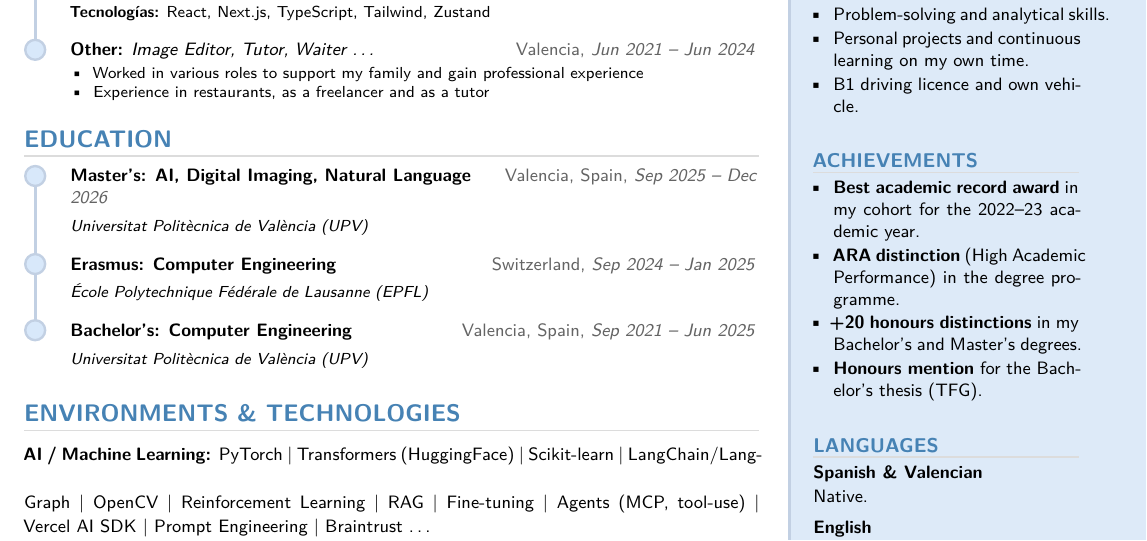
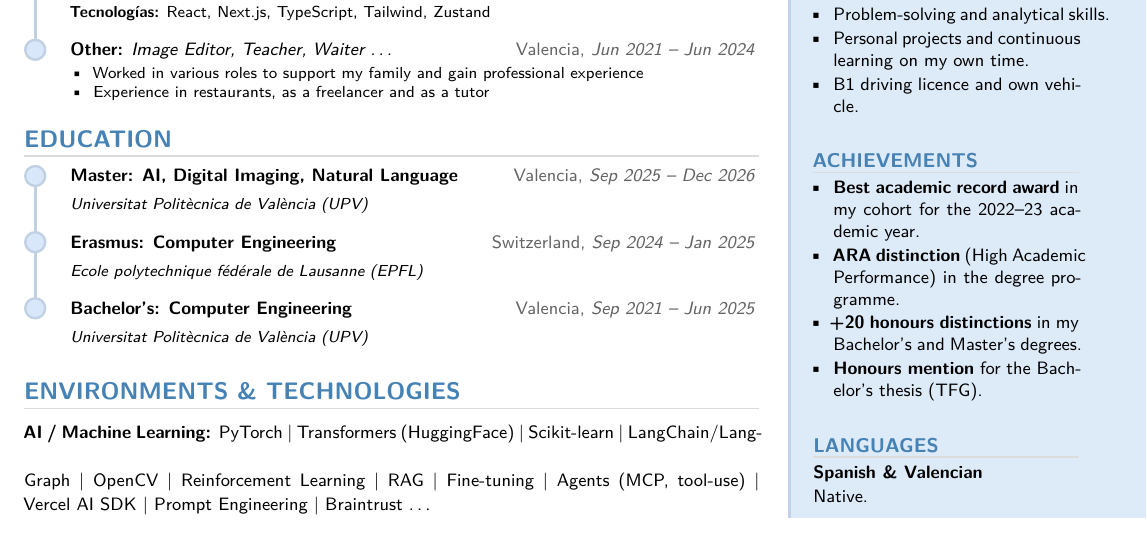
Before and after one commit to MiquelGomezCorral/Curriculum, a LaTeX CV (cv_en.tex): part of the page, cut so that both start at the same text. Compiled offline with XeLaTeX.

Commit message:
fix: sync EN to ES ground truth, fix contact par
- Remove possessive from Master's title
- Strip Spain from Valencia locations (match ES)
- Fix EPFL name format (lowercase, no accent)
- Fix Teacher vs Tutor in Other entry
- Add missing par on Email contact line (both files)

```diff
--- a/cv_en.tex
+++ b/cv_en.tex
@@ -90,7 +90,7 @@ Currently, I seek to continue growing as an engineer \textbf{in the} \underline{
 %    \techstack{Photoshop, GIMP}}
 
 \cventry{Jun 2021 -- Jun 2024}{Valencia}{dotgray}%
-  {Other:}{\textit{Image Editor, Tutor, Waiter \ldots}}%
+  {Other:}{\textit{Image Editor, Teacher, Waiter \ldots}}%
   {\begin{itemize}[nosep, left=0pt]
     \item Worked in various roles to support my family and gain professional experience
     \item Experience in restaurants, as a freelancer and as a tutor
@@ -103,15 +103,15 @@ Currently, I seek to continue growing as an engineer \textbf{in the} \underline{
 \cvsection{Education}
 \newtimeline
 
-\cventry{Sep 2025 -- Dec 2026}{Valencia, Spain}{dotgray}%
-  {Master's: AI, Digital Imaging, Natural Language}{}%
+\cventry{Sep 2025 -- Dec 2026}{Valencia}{dotgray}%
+  {Master: AI, Digital Imaging, Natural Language}{}%
   {\textit{Universitat Politècnica de València (UPV)}}
 
 \cventry{Sep 2024 -- Jan 2025}{Switzerland}{dotgray}%
   {Erasmus: Computer Engineering}{}%
-  {\textit{École Polytechnique Fédérale de Lausanne (EPFL)}}
+  {\textit{Ecole polytechnique fédérale de Lausanne (EPFL)}}
 
-\cventry{Sep 2021 -- Jun 2025}{Valencia, Spain}{dotgray}%
+\cventry{Sep 2021 -- Jun 2025}{Valencia}{dotgray}%
   {Bachelor's: Computer Engineering}{}%
   {\textit{Universitat Politècnica de València (UPV)}}
 
```
Also changed, not shown: cv_es.tex (+2 -2 lines), cv_en.pdf, cv_es.pdf, cv_en.tex (2 more changed lines).
